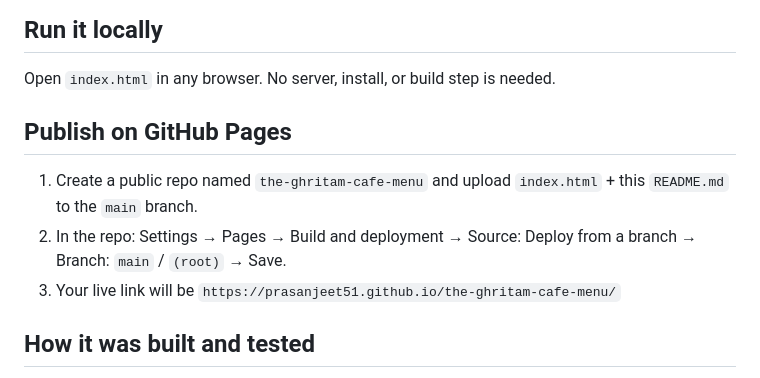
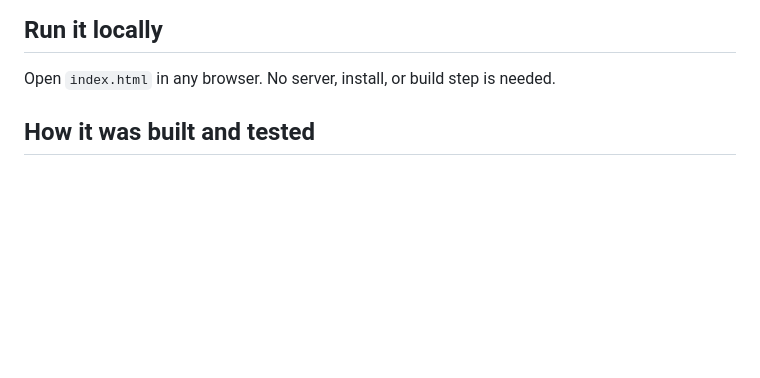
Before and after one commit to prasanjeet51/the-ghritam-cafe-menu, a Markdown page: README.md, the part around the change. Drawn GitHub-style; blank space fills up the shorter version.

```diff
--- a/README.md
+++ b/README.md
@@ -37,11 +37,6 @@ Planned next step (Step 2): location → distance-based delivery slab → bill
 
 Open `index.html` in any browser. No server, install, or build step is needed.
 
-## Publish on GitHub Pages
-
-1. Create a public repo named `the-ghritam-cafe-menu` and upload `index.html` + this `README.md` to the `main` branch.
-2. In the repo: Settings → Pages → Build and deployment → Source: Deploy from a branch → Branch: `main` / `(root)` → Save.
-3. Your live link will be `https://prasanjeet51.github.io/the-ghritam-cafe-menu/`
 
 ## How it was built and tested
 
```
